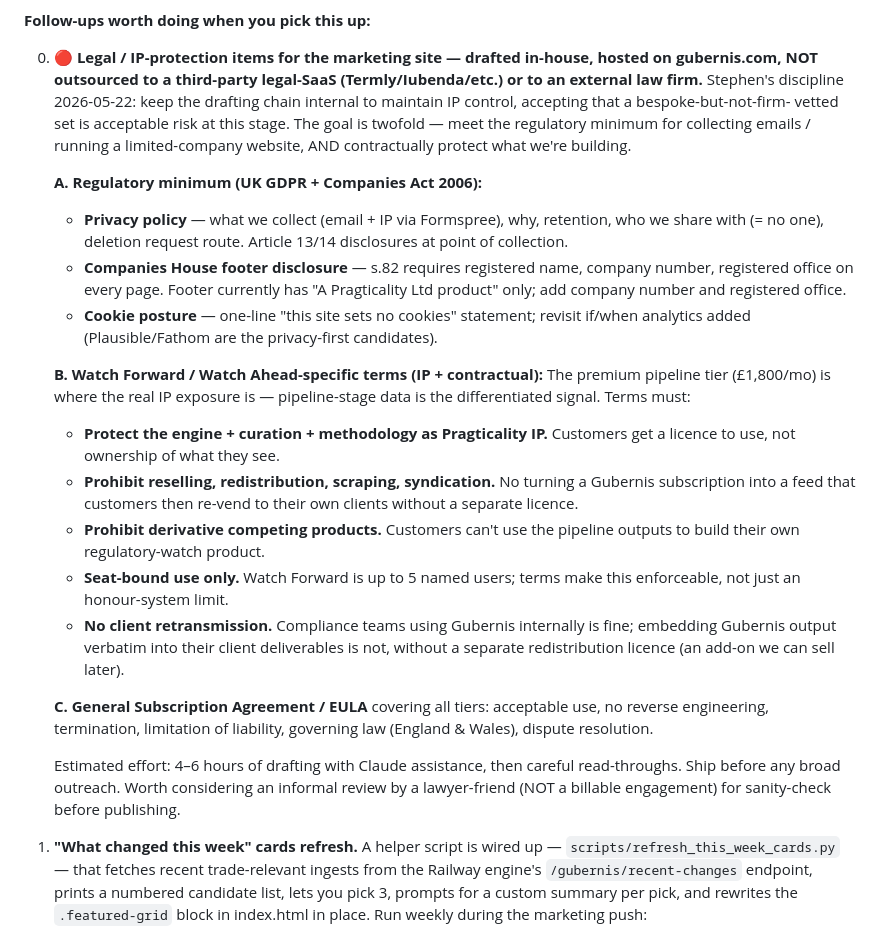
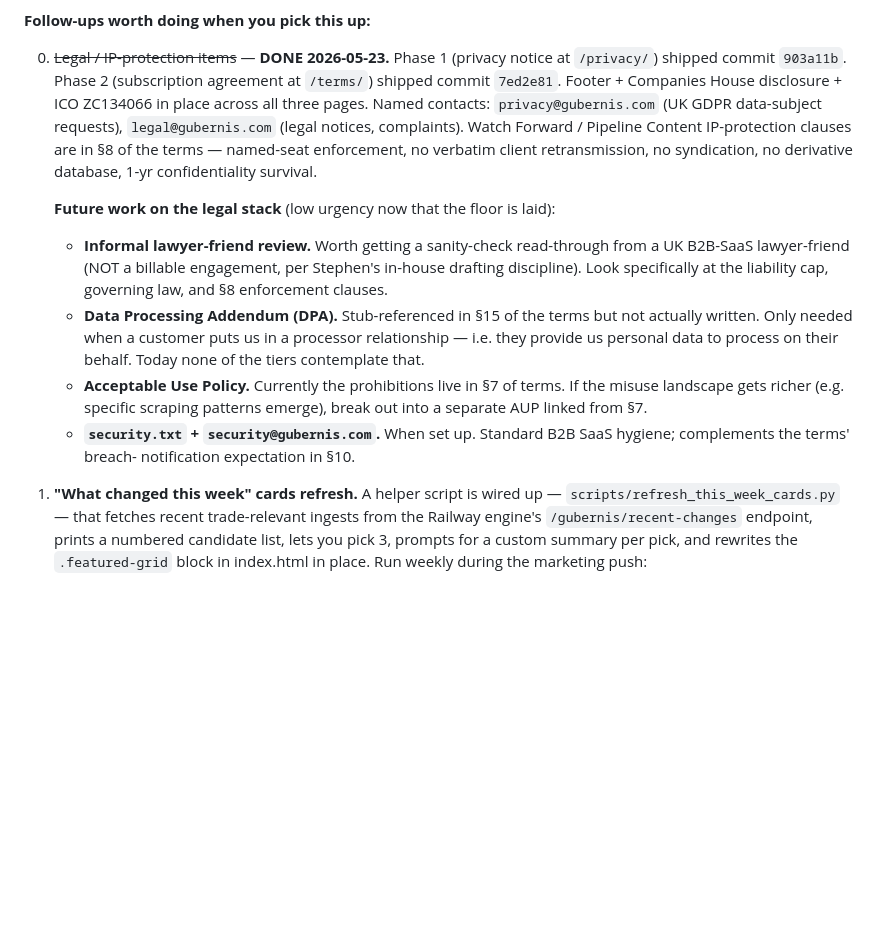
Before and after one commit to smbriggs-alt/gubernis-website, a Markdown page: SESSION_START.md, the part around the change. GitHub-like rendering; blank space fills up the shorter version.

Commit message:
session: close out legal backlog — Phase 1 + Phase 2 done
Privacy notice (903a11b) and subscription terms (7ed2e81) are
live. Footer + Companies House disclosure + ICO across all
three pages. Named contacts privacy@ and legal@ set up and
referenced in the right places.

Backlog item #0 reframed as "future work on the legal stack"
with four lower-urgency follow-ups: informal lawyer-friend
review (NOT billable, per the in-house drafting discipline),
DPA stub, AUP if misuse landscape demands it, security.txt
+ security@ when set up.

Co-Authored-By: Claude Opus 4.7 (1M context) <noreply@anthropic.com>

```diff
--- a/SESSION_START.md
+++ b/SESSION_START.md
@@ -35,53 +35,36 @@ deployed to IONOS, waitlist working end-to-end.
 
 **Follow-ups worth doing when you pick this up:**
 
-0. **🔴 Legal / IP-protection items for the marketing site — drafted
-   in-house, hosted on gubernis.com, NOT outsourced to a third-party
-   legal-SaaS (Termly/Iubenda/etc.) or to an external law firm.**
-   Stephen's discipline 2026-05-22: keep the drafting chain internal
-   to maintain IP control, accepting that a bespoke-but-not-firm-
-   vetted set is acceptable risk at this stage. The goal is twofold —
-   meet the regulatory minimum for collecting emails / running a
-   limited-company website, AND contractually protect what we're
-   building.
+0. ~~Legal / IP-protection items~~ — **DONE 2026-05-23.** Phase 1
+   (privacy notice at `/privacy/`) shipped commit `903a11b`. Phase 2
+   (subscription agreement at `/terms/`) shipped commit `7ed2e81`.
+   Footer + Companies House disclosure + ICO ZC134066 in place across
+   all three pages. Named contacts: `privacy@gubernis.com` (UK GDPR
+   data-subject requests), `legal@gubernis.com` (legal notices,
+   complaints). Watch Forward / Pipeline Content IP-protection
+   clauses are in §8 of the terms — named-seat enforcement, no
+   verbatim client retransmission, no syndication, no derivative
+   database, 1-yr confidentiality survival.
 
-   **A. Regulatory minimum (UK GDPR + Companies Act 2006):**
-   - **Privacy policy** — what we collect (email + IP via Formspree),
-     why, retention, who we share with (= no one), deletion request
-     route. Article 13/14 disclosures at point of collection.
-   - **Companies House footer disclosure** — s.82 requires registered
-     name, company number, registered office on every page. Footer
-     currently has "A Pragticality Ltd product" only; add company
-     number and registered office.
-   - **Cookie posture** — one-line "this site sets no cookies"
-     statement; revisit if/when analytics added (Plausible/Fathom
-     are the privacy-first candidates).
-
-   **B. Watch Forward / Watch Ahead-specific terms (IP + contractual):**
-   The premium pipeline tier (£1,800/mo) is where the real IP exposure
-   is — pipeline-stage data is the differentiated signal. Terms must:
-   - **Protect the engine + curation + methodology as Pragticality IP.**
-     Customers get a licence to use, not ownership of what they see.
-   - **Prohibit reselling, redistribution, scraping, syndication.**
-     No turning a Gubernis subscription into a feed that customers
-     then re-vend to their own clients without a separate licence.
-   - **Prohibit derivative competing products.** Customers can't use
-     the pipeline outputs to build their own regulatory-watch product.
-   - **Seat-bound use only.** Watch Forward is up to 5 named users;
-     terms make this enforceable, not just an honour-system limit.
-   - **No client retransmission.** Compliance teams using Gubernis
-     internally is fine; embedding Gubernis output verbatim into their
-     client deliverables is not, without a separate redistribution
-     licence (an add-on we can sell later).
-
-   **C. General Subscription Agreement / EULA** covering all tiers:
-   acceptable use, no reverse engineering, termination, limitation of
-   liability, governing law (England & Wales), dispute resolution.
-
-   Estimated effort: 4–6 hours of drafting with Claude assistance,
-   then careful read-throughs. Ship before any broad outreach.
-   Worth considering an informal review by a lawyer-friend (NOT a
-   billable engagement) for sanity-check before publishing.
+   **Future work on the legal stack** (low urgency now that the floor
+   is laid):
+   - **Informal lawyer-friend review.** Worth getting a sanity-check
+     read-through from a UK B2B-SaaS lawyer-friend (NOT a billable
+     engagement, per Stephen's in-house drafting discipline). Look
+     specifically at the liability cap, governing law, and §8
+     enforcement clauses.
+   - **Data Processing Addendum (DPA).** Stub-referenced in §15 of
+     the terms but not actually written. Only needed when a customer
+     puts us in a processor relationship — i.e. they provide us
+     personal data to process on their behalf. Today none of the
+     tiers contemplate that.
+   - **Acceptable Use Policy.** Currently the prohibitions live in
+     §7 of terms. If the misuse landscape gets richer (e.g. specific
+     scraping patterns emerge), break out into a separate AUP linked
+     from §7.
+   - **`security.txt` + `security@gubernis.com`.** When set up.
+     Standard B2B SaaS hygiene; complements the terms' breach-
+     notification expectation in §10.
 
 1. **"What changed this week" cards refresh.** A helper script is
    wired up — `scripts/refresh_this_week_cards.py` — that fetches
```
